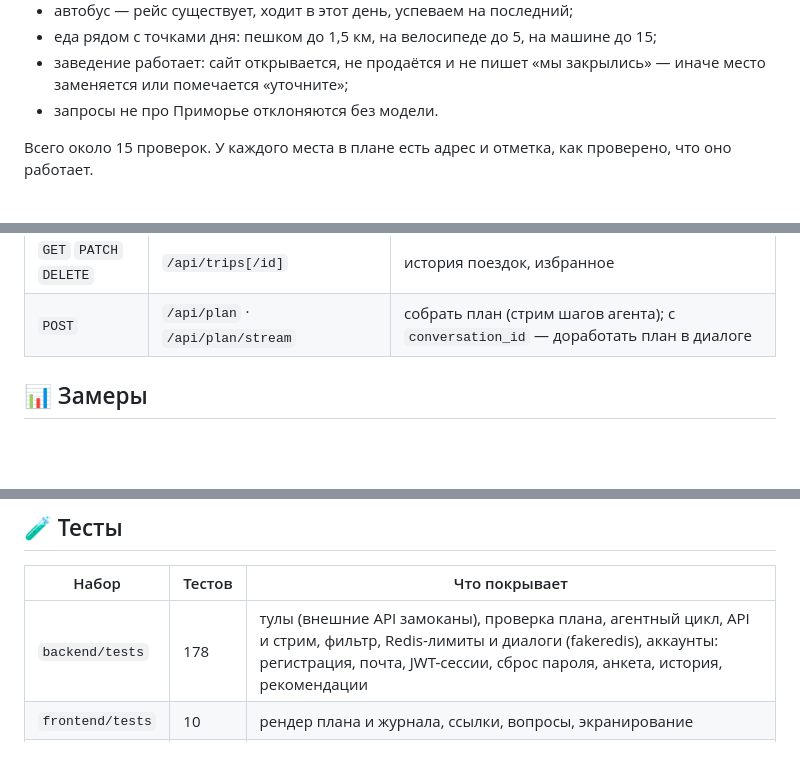
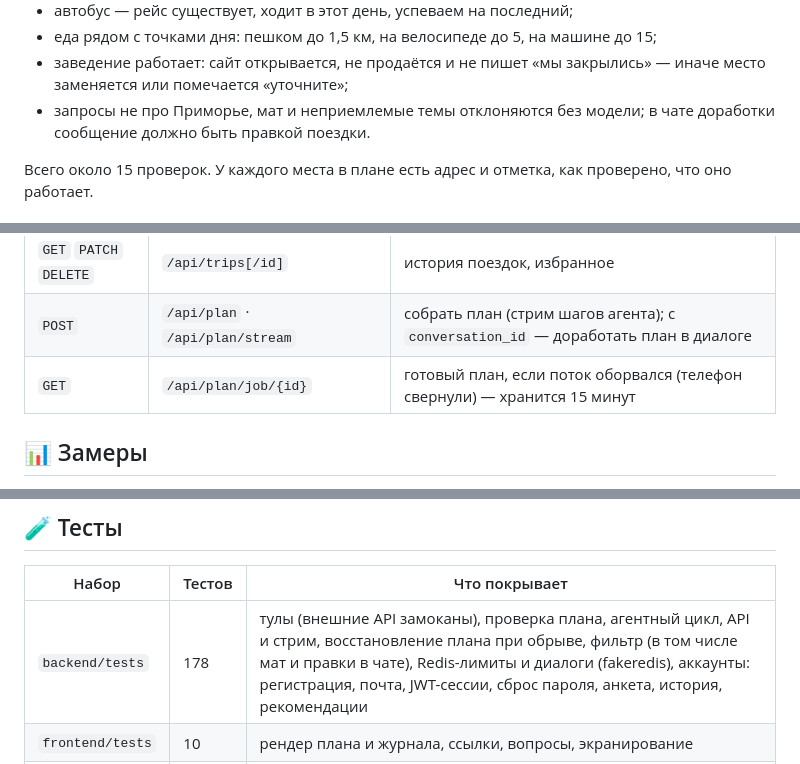
Before and after one commit to BessolitsinGleb/AI-ta, a Markdown page: README.md, 3 parts joined by grey strips. Rendered like a GitHub page; folded sections open; blank space fills up the shorter version.

Commit message:
README и отчёт: фильтр в чате, восстановление плана, мобильная вёрстка, число тестов
Co-Authored-By: Claude Opus 5.5 <noreply@anthropic.com>

```diff
--- a/README.md
+++ b/README.md
@@ -118,7 +118,7 @@ flowchart LR
 - автобус — рейс существует, ходит в этот день, успеваем на последний;
 - еда рядом с точками дня: пешком до 1,5 км, на велосипеде до 5, на машине до 15;
 - заведение работает: сайт открывается, не продаётся и не пишет «мы закрылись» — иначе место заменяется или помечается «уточните»;
-- запросы не про Приморье отклоняются без модели.
+- запросы не про Приморье, мат и неприемлемые темы отклоняются без модели; в чате доработки сообщение должно быть правкой поездки.
 
 Всего около 15 проверок. У каждого места в плане есть адрес и отметка, как проверено, что оно работает.
 </details>
@@ -172,6 +172,7 @@ sequenceDiagram
 | `GET` | `/api/recommendations` | поездки и места по анкете |
 | `GET` `PATCH` `DELETE` | `/api/trips[/id]` | история поездок, избранное |
 | `POST` | `/api/plan` · `/api/plan/stream` | собрать план (стрим шагов агента); с `conversation_id` — доработать план в диалоге |
+| `GET` | `/api/plan/job/{id}` | готовый план, если поток оборвался (телефон свернули) — хранится 15 минут |
 </details>
 
 ## 📊 Замеры
@@ -247,7 +248,7 @@ make eval       # замеры трёх версий → eval/results
 
 | Набор | Тестов | Что покрывает |
 |---|---|---|
-| `backend/tests` | 178 | тулы (внешние API замоканы), проверка плана, агентный цикл, API и стрим, фильтр, Redis-лимиты и диалоги (fakeredis), аккаунты: регистрация, почта, JWT-сессии, сброс пароля, анкета, история, рекомендации |
+| `backend/tests` | 178 | тулы (внешние API замоканы), проверка плана, агентный цикл, API и стрим, восстановление плана при обрыве, фильтр (в том числе мат и правки в чате), Redis-лимиты и диалоги (fakeredis), аккаунты: регистрация, почта, JWT-сессии, сброс пароля, анкета, история, рекомендации |
 | `frontend/tests` | 10 | рендер плана и журнала, ссылки, вопросы, экранирование |
 | `e2e` | 9 | настоящий браузер: запрос → вопросы → план со ссылками → карта; регистрация → письмо → анкета → идеи → поездка сохранена → профиль; доработка плана в чате |
 
```
Also changed, not shown: docs/REPORT.md (+5 -2 lines).
